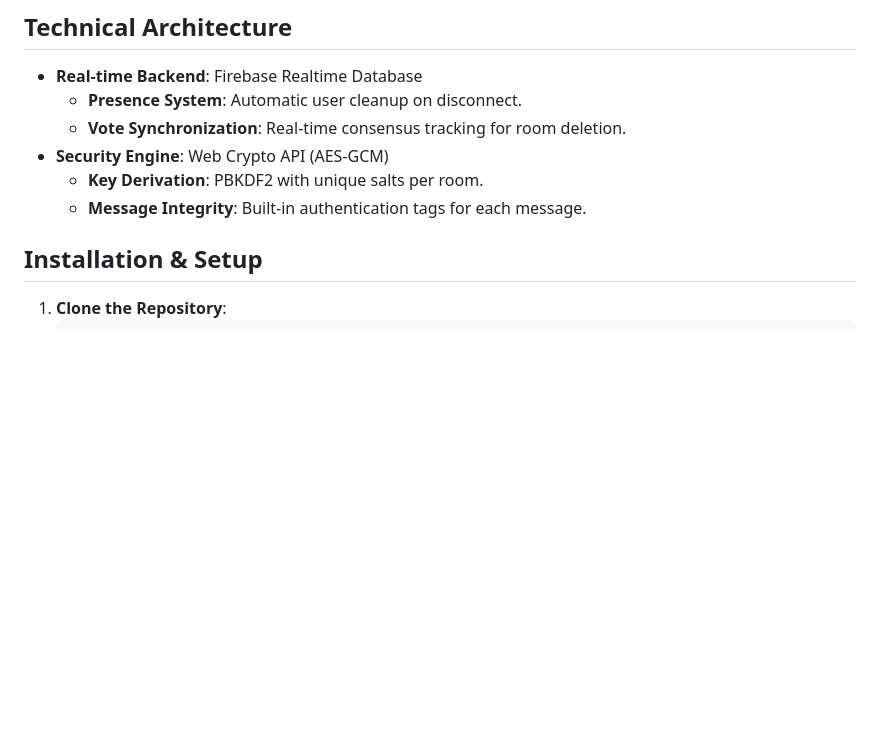
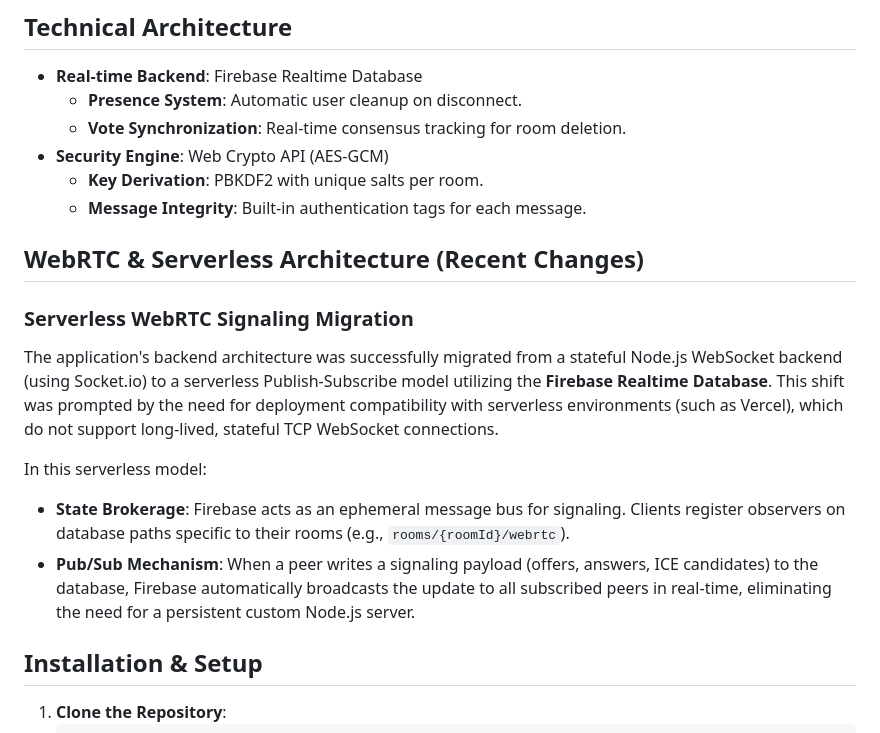
Before and after one commit to hedoescode-mayank/secure-chat-ws, a Markdown page: README.md, the part around the change. Rendered like a GitHub page; blank space fills up the shorter version.

Commit message:
docs: detail serverless WebRTC signaling migration from WebSockets to Firebase

```diff
--- a/README.md
+++ b/README.md
@@ -16,6 +16,15 @@ A professional-grade, CLI-based encrypted chat application leveraging Firebase R
 - **Security Engine**: Web Crypto API (AES-GCM)
   - **Key Derivation**: PBKDF2 with unique salts per room.
   - **Message Integrity**: Built-in authentication tags for each message.
+
+## WebRTC & Serverless Architecture (Recent Changes)
+
+### Serverless WebRTC Signaling Migration
+The application's backend architecture was successfully migrated from a stateful Node.js WebSocket backend (using Socket.io) to a serverless Publish-Subscribe model utilizing the **Firebase Realtime Database**. This shift was prompted by the need for deployment compatibility with serverless environments (such as Vercel), which do not support long-lived, stateful TCP WebSocket connections.
+
+In this serverless model:
+- **State Brokerage**: Firebase acts as an ephemeral message bus for signaling. Clients register observers on database paths specific to their rooms (e.g., `rooms/{roomId}/webrtc`).
+- **Pub/Sub Mechanism**: When a peer writes a signaling payload (offers, answers, ICE candidates) to the database, Firebase automatically broadcasts the update to all subscribed peers in real-time, eliminating the need for a persistent custom Node.js server.
 
 ## Installation & Setup
 1. **Clone the Repository**:
```
